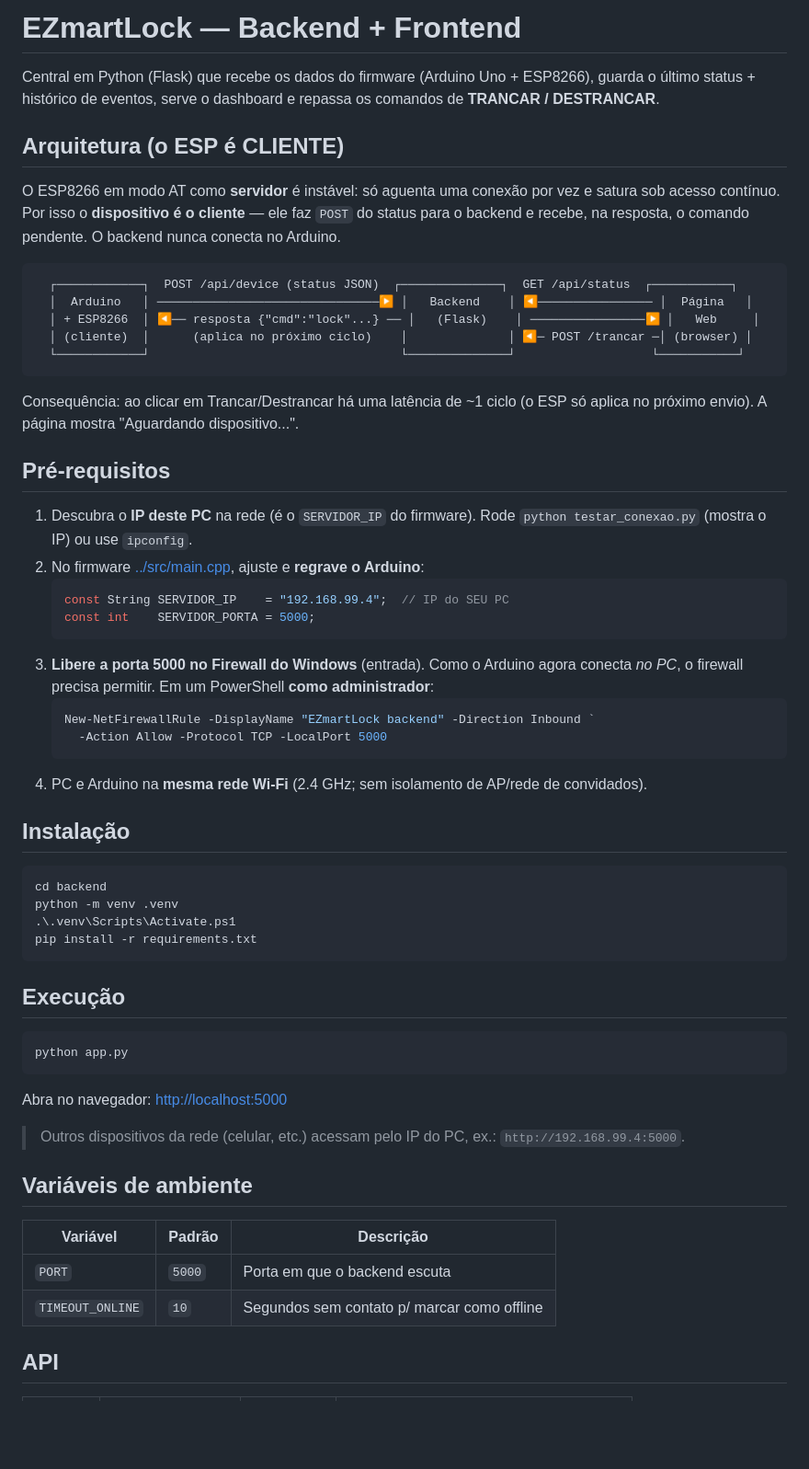
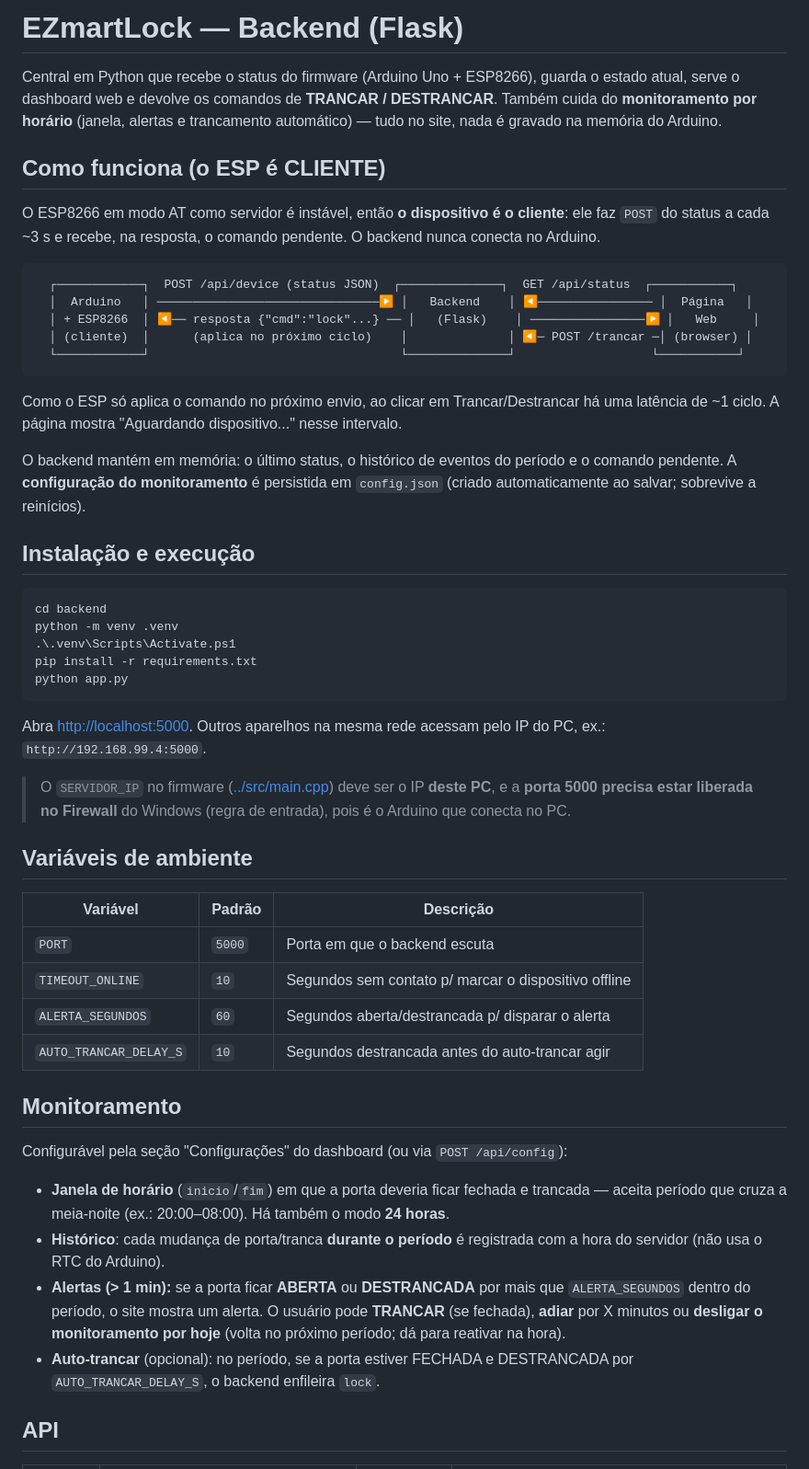
Before and after one commit to alvesssjean/EZmartLock, a Markdown page: EZmartLock/backend/README.md, the part around one of its changes. Shown at 92% size. Rendered like a GitHub page; blank space fills up the shorter version.

Commit message:
Revise README for backend clarity and installation
Updated README to clarify backend functionality and installation steps.

````diff
--- a/EZmartLock/backend/README.md
+++ b/EZmartLock/backend/README.md
@@ -1,15 +1,16 @@
-# EZmartLock — Backend + Frontend
+# EZmartLock — Backend (Flask)
 
-Central em Python (Flask) que recebe os dados do firmware (Arduino Uno +
-ESP8266), guarda o último status + histórico de eventos, serve o dashboard e
-repassa os comandos de **TRANCAR / DESTRANCAR**.
+Central em Python que recebe o status do firmware (Arduino Uno + ESP8266),
+guarda o estado atual, serve o dashboard web e devolve os comandos de
+**TRANCAR / DESTRANCAR**. Também cuida do **monitoramento por horário**
+(janela, alertas e trancamento automático) — tudo no site, nada é gravado na
+memória do Arduino.
 
-## Arquitetura (o ESP é CLIENTE)
+## Como funciona (o ESP é CLIENTE)
 
-O ESP8266 em modo AT como **servidor** é instável: só aguenta uma conexão por
-vez e satura sob acesso contínuo. Por isso o **dispositivo é o cliente** — ele
-faz `POST` do status para o backend e recebe, na resposta, o comando pendente.
-O backend nunca conecta no Arduino.
+O ESP8266 em modo AT como servidor é instável, então **o dispositivo é o
+cliente**: ele faz `POST` do status a cada ~3 s e recebe, na resposta, o comando
+pendente. O backend nunca conecta no Arduino.
 
 ```
   ┌────────────┐  POST /api/device (status JSON)  ┌──────────────┐  GET /api/status  ┌───────────┐
@@ -19,54 +20,55 @@ O backend nunca conecta no Arduino.
   └────────────┘                                   └──────────────┘                   └───────────┘
 ```
 
-Consequência: ao clicar em Trancar/Destrancar há uma latência de ~1 ciclo
-(o ESP só aplica no próximo envio). A página mostra "Aguardando dispositivo...".
+Como o ESP só aplica o comando no próximo envio, ao clicar em Trancar/Destrancar
+há uma latência de ~1 ciclo. A página mostra "Aguardando dispositivo..." nesse
+intervalo.
 
-## Pré-requisitos
+O backend mantém em memória: o último status, o histórico de eventos do período
+e o comando pendente. A **configuração do monitoramento** é persistida em
+`config.json` (criado automaticamente ao salvar; sobrevive a reinícios).
 
-1. Descubra o **IP deste PC** na rede (é o `SERVIDOR_IP` do firmware). Rode
-   `python testar_conexao.py` (mostra o IP) ou use `ipconfig`.
-2. No firmware [../src/main.cpp](../src/main.cpp), ajuste e **regrave o Arduino**:
-   ```cpp
-   const String SERVIDOR_IP    = "192.168.99.4";  // IP do SEU PC
-   const int    SERVIDOR_PORTA = 5000;
-   ```
-3. **Libere a porta 5000 no Firewall do Windows** (entrada). Como o Arduino
-   agora conecta *no PC*, o firewall precisa permitir. Em um PowerShell **como
-   administrador**:
-   ```powershell
-   New-NetFirewallRule -DisplayName "EZmartLock backend" -Direction Inbound `
-     -Action Allow -Protocol TCP -LocalPort 5000
-   ```
-4. PC e Arduino na **mesma rede Wi-Fi** (2.4 GHz; sem isolamento de AP/rede de
-   convidados).
-
-## Instalação
+## Instalação e execução
 
 ```powershell
 cd backend
 python -m venv .venv
 .\.venv\Scripts\Activate.ps1
 pip install -r requirements.txt
-```
-
-## Execução
-
-```powershell
 python app.py
 ```
 
-Abra no navegador: <http://localhost:5000>
+Abra <http://localhost:5000>. Outros aparelhos na mesma rede acessam pelo IP do
+PC, ex.: `http://192.168.99.4:5000`.
 
-> Outros dispositivos da rede (celular, etc.) acessam pelo IP do PC,
-> ex.: `http://192.168.99.4:5000`.
+> O `SERVIDOR_IP` no firmware ([../src/main.cpp](../src/main.cpp)) deve ser o IP
+> **deste PC**, e a **porta 5000 precisa estar liberada no Firewall** do Windows
+> (regra de entrada), pois é o Arduino que conecta no PC.
 
 ## Variáveis de ambiente
 
-| Variável         | Padrão | Descrição                                      |
-| ---------------- | ------ | ---------------------------------------------- |
-| `PORT`           | `5000` | Porta em que o backend escuta                  |
-| `TIMEOUT_ONLINE` | `10`   | Segundos sem contato p/ marcar como offline    |
+| Variável               | Padrão | Descrição                                            |
+| ---------------------- | ------ | ---------------------------------------------------- |
+| `PORT`                 | `5000` | Porta em que o backend escuta                        |
+| `TIMEOUT_ONLINE`       | `10`   | Segundos sem contato p/ marcar o dispositivo offline |
+| `ALERTA_SEGUNDOS`      | `60`   | Segundos aberta/destrancada p/ disparar o alerta     |
+| `AUTO_TRANCAR_DELAY_S` | `10`   | Segundos destrancada antes do auto-trancar agir      |
+
+## Monitoramento
+
+Configurável pela seção "Configurações" do dashboard (ou via `POST /api/config`):
+
+- **Janela de horário** (`inicio`/`fim`) em que a porta deveria ficar fechada e
+  trancada — aceita período que cruza a meia-noite (ex.: 20:00–08:00). Há também
+  o modo **24 horas**.
+- **Histórico**: cada mudança de porta/tranca **durante o período** é registrada
+  com a hora do servidor (não usa o RTC do Arduino).
+- **Alertas (> 1 min):** se a porta ficar **ABERTA** ou **DESTRANCADA** por mais
+  que `ALERTA_SEGUNDOS` dentro do período, o site mostra um alerta. O usuário
+  pode **TRANCAR** (se fechada), **adiar** por X minutos ou **desligar o
+  monitoramento por hoje** (volta no próximo período; dá para reativar na hora).
+- **Auto-trancar** (opcional): no período, se a porta estiver FECHADA e
+  DESTRANCADA por `AUTO_TRANCAR_DELAY_S`, o backend enfileira `lock`.
 
 ## API
 
````
Also changed, not shown: other parts of EZmartLock/backend/README.md (+34 -32 lines).
